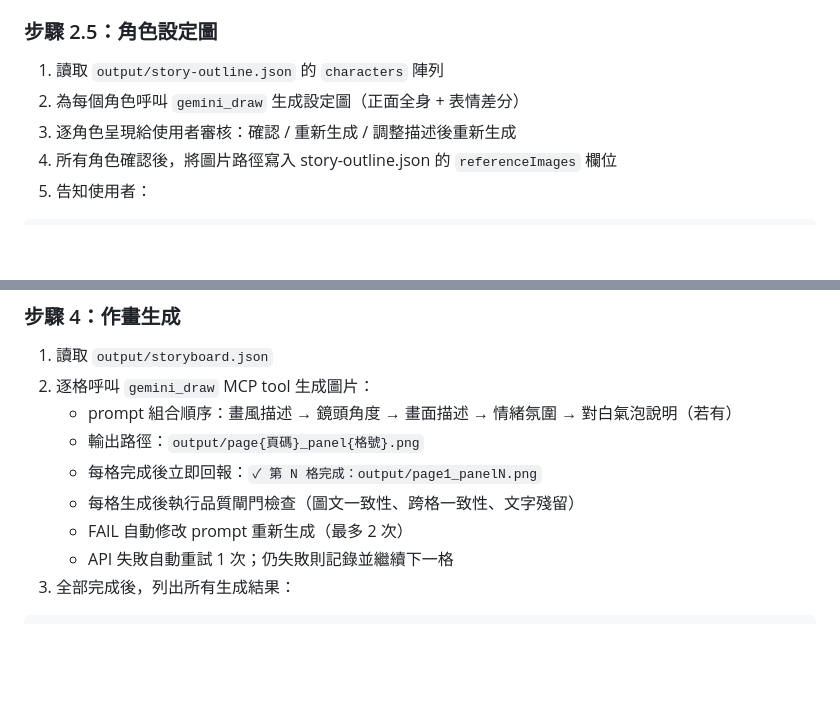
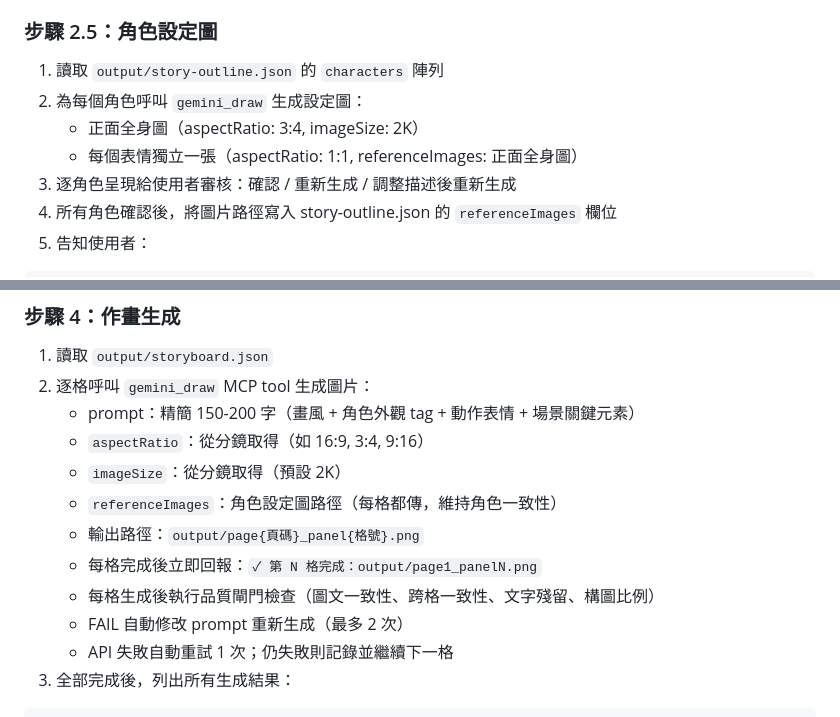
Before and after one commit to hcd1983/comic-team, a Markdown page: .claude/skills/create.md, 2 parts joined by grey strips. GitHub-like rendering; blank space fills up the shorter version.

Commit message:
refactor: create.md 同步更新 API 升級相關流程
- 步驟 2.5 角色設定圖使用 aspectRatio + referenceImages
- 步驟 4 作畫傳入 aspectRatio + imageSize + referenceImages
- 品質閘門新增構圖比例檢查

```diff
--- a/.claude/skills/create.md
+++ b/.claude/skills/create.md
@@ -87,7 +87,9 @@
 ### 步驟 2.5：角色設定圖
 
 1. 讀取 `output/story-outline.json` 的 `characters` 陣列
-2. 為每個角色呼叫 `gemini_draw` 生成設定圖（正面全身 + 表情差分）
+2. 為每個角色呼叫 `gemini_draw` 生成設定圖：
+   - 正面全身圖（aspectRatio: 3:4, imageSize: 2K）
+   - 每個表情獨立一張（aspectRatio: 1:1, referenceImages: 正面全身圖）
 3. 逐角色呈現給使用者審核：確認 / 重新生成 / 調整描述後重新生成
 4. 所有角色確認後，將圖片路徑寫入 story-outline.json 的 `referenceImages` 欄位
 5. 告知使用者：
@@ -138,10 +140,13 @@
 
 1. 讀取 `output/storyboard.json`
 2. 逐格呼叫 `gemini_draw` MCP tool 生成圖片：
-   - prompt 組合順序：畫風描述 → 鏡頭角度 → 畫面描述 → 情緒氛圍 → 對白氣泡說明（若有）
+   - prompt：精簡 150-200 字（畫風 + 角色外觀 tag + 動作表情 + 場景關鍵元素）
+   - `aspectRatio`：從分鏡取得（如 16:9, 3:4, 9:16）
+   - `imageSize`：從分鏡取得（預設 2K）
+   - `referenceImages`：角色設定圖路徑（每格都傳，維持角色一致性）
    - 輸出路徑：`output/page{頁碼}_panel{格號}.png`
    - 每格完成後立即回報：`✓ 第 N 格完成：output/page1_panelN.png`
-   - 每格生成後執行品質閘門檢查（圖文一致性、跨格一致性、文字殘留）
+   - 每格生成後執行品質閘門檢查（圖文一致性、跨格一致性、文字殘留、構圖比例）
    - FAIL 自動修改 prompt 重新生成（最多 2 次）
    - API 失敗自動重試 1 次；仍失敗則記錄並繼續下一格
 3. 全部完成後，列出所有生成結果：
```
